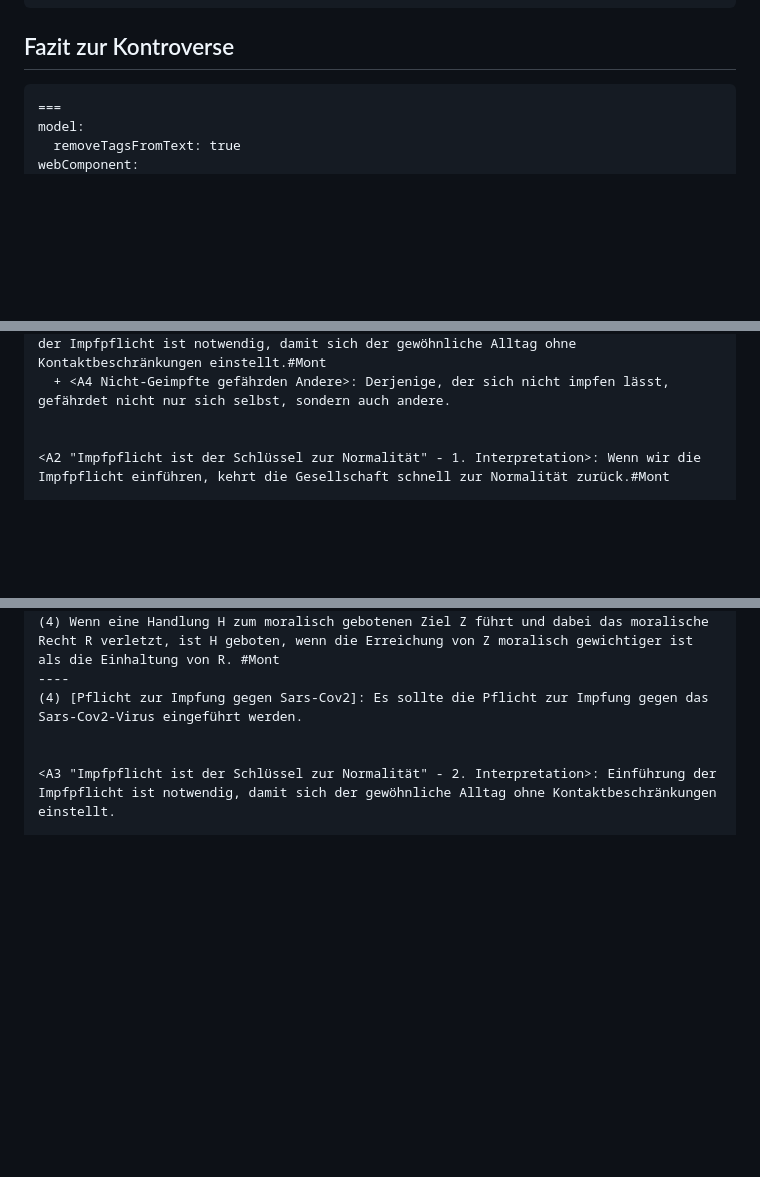
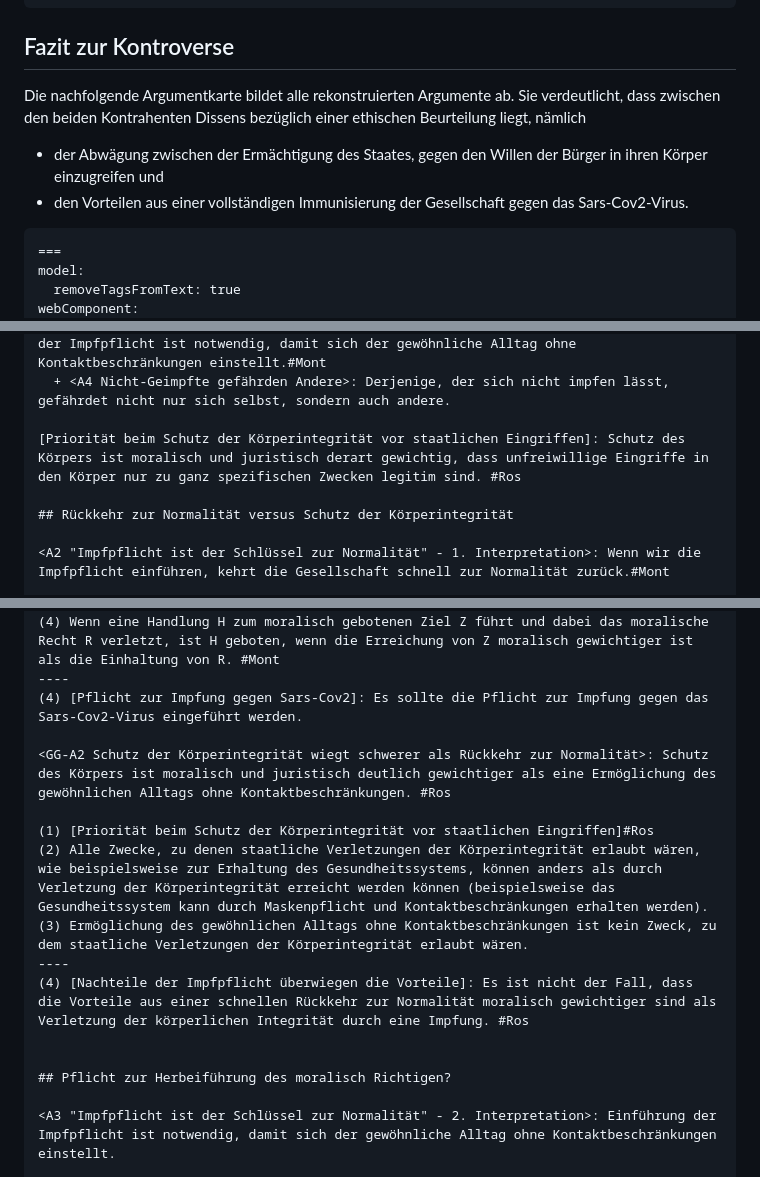
Before and after one commit to argumentations-agentur/argumentations-agentur.github.io, a Markdown page: src/posts/streitgespraech-zur-impfpflicht.md, 3 parts joined by grey strips. Rendered like a GitHub page; blank space fills up the shorter version.

````diff
--- a/src/posts/streitgespraech-zur-impfpflicht.md
+++ b/src/posts/streitgespraech-zur-impfpflicht.md
@@ -99,6 +99,11 @@ webComponent:
 
 ## Fazit zur Kontroverse
 
+Die nachfolgende Argumentkarte bildet alle rekonstruierten Argumente ab. Sie verdeutlicht, dass zwischen den beiden Kontrahenten Dissens bezüglich einer ethischen Beurteilung liegt, nämlich
+  * der Abwägung zwischen der Ermächtigung des Staates, gegen den Willen der Bürger in ihren Körper einzugreifen und
+  * den Vorteilen aus einer vollständigen Immunisierung der Gesellschaft gegen das Sars-Cov2-Virus.
+
+
 ```argdown-map
 ===
 model:
@@ -114,6 +119,9 @@ webComponent:
   + <A3 "Impfpflicht ist der Schlüssel zur Normalität" - 2. Interpretation>: Einführung der Impfpflicht ist notwendig, damit sich der gewöhnliche Alltag ohne Kontaktbeschränkungen einstellt.#Mont
   + <A4 Nicht-Geimpfte gefährden Andere>: Derjenige, der sich nicht impfen lässt, gefährdet nicht nur sich selbst, sondern auch andere.
 
+[Priorität beim Schutz der Körperintegrität vor staatlichen Eingriffen]: Schutz des Körpers ist moralisch und juristisch derart gewichtig, dass unfreiwillige Eingriffe in den Körper nur zu ganz spezifischen Zwecken legitim sind. #Ros
+
+## Rückkehr zur Normalität versus Schutz der Körperintegrität
 
 <A2 "Impfpflicht ist der Schlüssel zur Normalität" - 1. Interpretation>: Wenn wir die Impfpflicht einführen, kehrt die Gesellschaft schnell zur Normalität zurück.#Mont
 
@@ -125,6 +133,16 @@ webComponent:
 ----
 (4) [Pflicht zur Impfung gegen Sars-Cov2]: Es sollte die Pflicht zur Impfung gegen das Sars-Cov2-Virus eingeführt werden.
 
+<GG-A2 Schutz der Körperintegrität wiegt schwerer als Rückkehr zur Normalität>: Schutz des Körpers ist moralisch und juristisch deutlich gewichtiger als eine Ermöglichung des gewöhnlichen Alltags ohne Kontaktbeschränkungen. #Ros
+
+(1) [Priorität beim Schutz der Körperintegrität vor staatlichen Eingriffen]#Ros
+(2) Alle Zwecke, zu denen staatliche Verletzungen der Körperintegrität erlaubt wären, wie beispielsweise zur Erhaltung des Gesundheitssystems, können anders als durch Verletzung der Körperintegrität erreicht werden können (beispielsweise das Gesundheitssystem kann durch Maskenpflicht und Kontaktbeschränkungen erhalten werden).
+(3) Ermöglichung des gewöhnlichen Alltags ohne Kontaktbeschränkungen ist kein Zweck, zu dem staatliche Verletzungen der Körperintegrität erlaubt wären.
+----
+(4) [Nachteile der Impfpflicht überwiegen die Vorteile]: Es ist nicht der Fall, dass die Vorteile aus einer schnellen Rückkehr zur Normalität moralisch gewichtiger sind als Verletzung der körperlichen Integrität durch eine Impfung. #Ros
+
+
+## Pflicht zur Herbeiführung des moralisch Richtigen?
 
 <A3 "Impfpflicht ist der Schlüssel zur Normalität" - 2. Interpretation>: Einführung der Impfpflicht ist notwendig, damit sich der gewöhnliche Alltag ohne Kontaktbeschränkungen einstellt.
 
````
Also changed, not shown: other parts of src/posts/streitgespraech-zur-impfpflicht.md (+16 -17 lines), src/posts/kritik-fff.md (+1 -1 lines).
